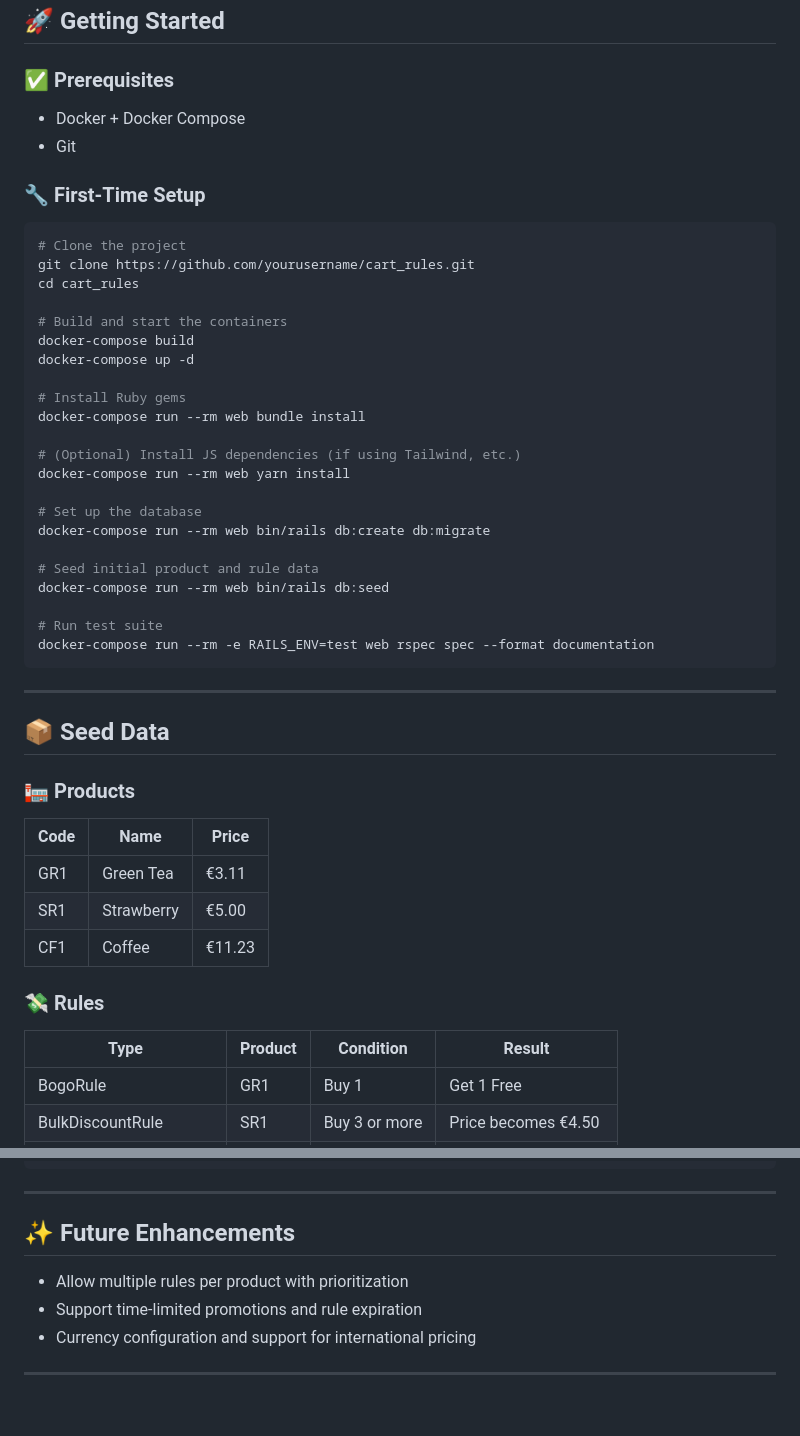
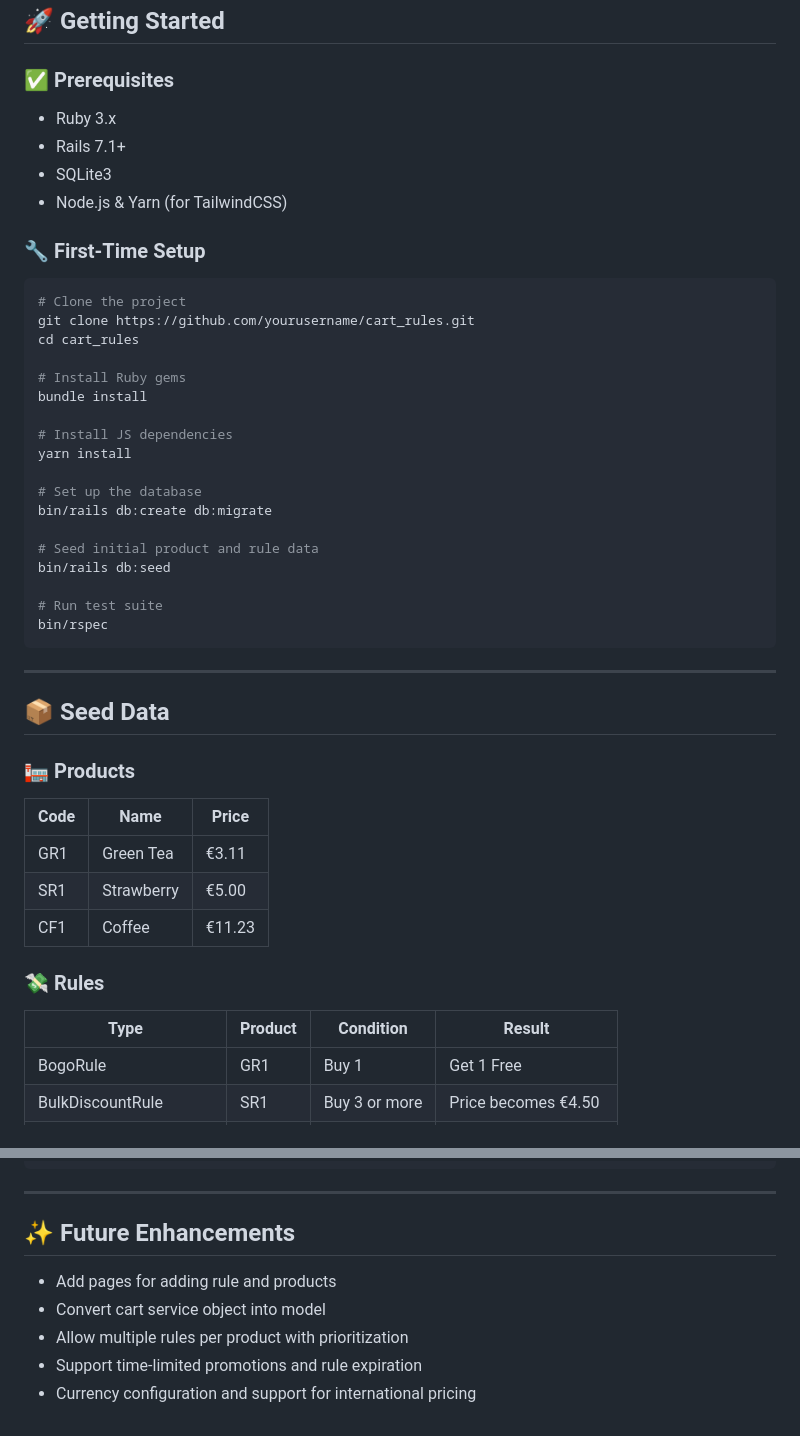
Before and after one commit to jaysoncamba/cart_rules, a Markdown page: README.md, 2 parts joined by grey strips. Rendered like a GitHub page.

````diff
--- a/README.md
+++ b/README.md
@@ -46,8 +46,10 @@ Products and rules are seeded into the database and can be updated easily for ne
 
 ### ✅ Prerequisites
 
-* Docker + Docker Compose
-* Git
+* Ruby 3.x
+* Rails 7.1+
+* SQLite3
+* Node.js & Yarn (for TailwindCSS)
 
 ### 🔧 First-Time Setup
 
@@ -56,24 +58,20 @@ Products and rules are seeded into the database and can be updated easily for ne
 git clone https://github.com/yourusername/cart_rules.git
 cd cart_rules
 
-# Build and start the containers
-docker-compose build
-docker-compose up -d
+# Install Ruby gems
+bundle install
 
-# Install Ruby gems
-docker-compose run --rm web bundle install
-
-# (Optional) Install JS dependencies (if using Tailwind, etc.)
-docker-compose run --rm web yarn install
+# Install JS dependencies
+yarn install
 
 # Set up the database
-docker-compose run --rm web bin/rails db:create db:migrate
+bin/rails db:create db:migrate
 
 # Seed initial product and rule data
-docker-compose run --rm web bin/rails db:seed
+bin/rails db:seed
 
 # Run test suite
-docker-compose run --rm -e RAILS_ENV=test web rspec spec --format documentation
+bin/rspec
 ```
 
 ---
@@ -83,7 +81,7 @@ docker-compose run --rm -e RAILS_ENV=test web rspec spec --format documentation
 ### 🏣 Products
 
 | Code | Name       | Price  |
-| ---- | ---------- | ------ |
+|------|------------|--------|
 | GR1  | Green Tea  | €3.11  |
 | SR1  | Strawberry | €5.00  |
 | CF1  | Coffee     | €11.23 |
@@ -91,7 +89,7 @@ docker-compose run --rm -e RAILS_ENV=test web rspec spec --format documentation
 ### 💸 Rules
 
 | Type                   | Product | Condition     | Result                 |
-| ---------------------- | ------- | ------------- | ---------------------- |
+|------------------------|---------|---------------|------------------------|
 | BogoRule               | GR1     | Buy 1         | Get 1 Free             |
 | BulkDiscountRule       | SR1     | Buy 3 or more | Price becomes €4.50    |
 | PercentageDiscountRule | CF1     | Buy 3 or more | 33.33% off all coffees |
@@ -121,8 +119,8 @@ spec/
 ---
 
 ## ✨ Future Enhancements
+* Add pages for adding rule and products
+* Convert cart service object into model
 * Allow multiple rules per product with prioritization
 * Support time-limited promotions and rule expiration
 * Currency configuration and support for international pricing
-
----
````
